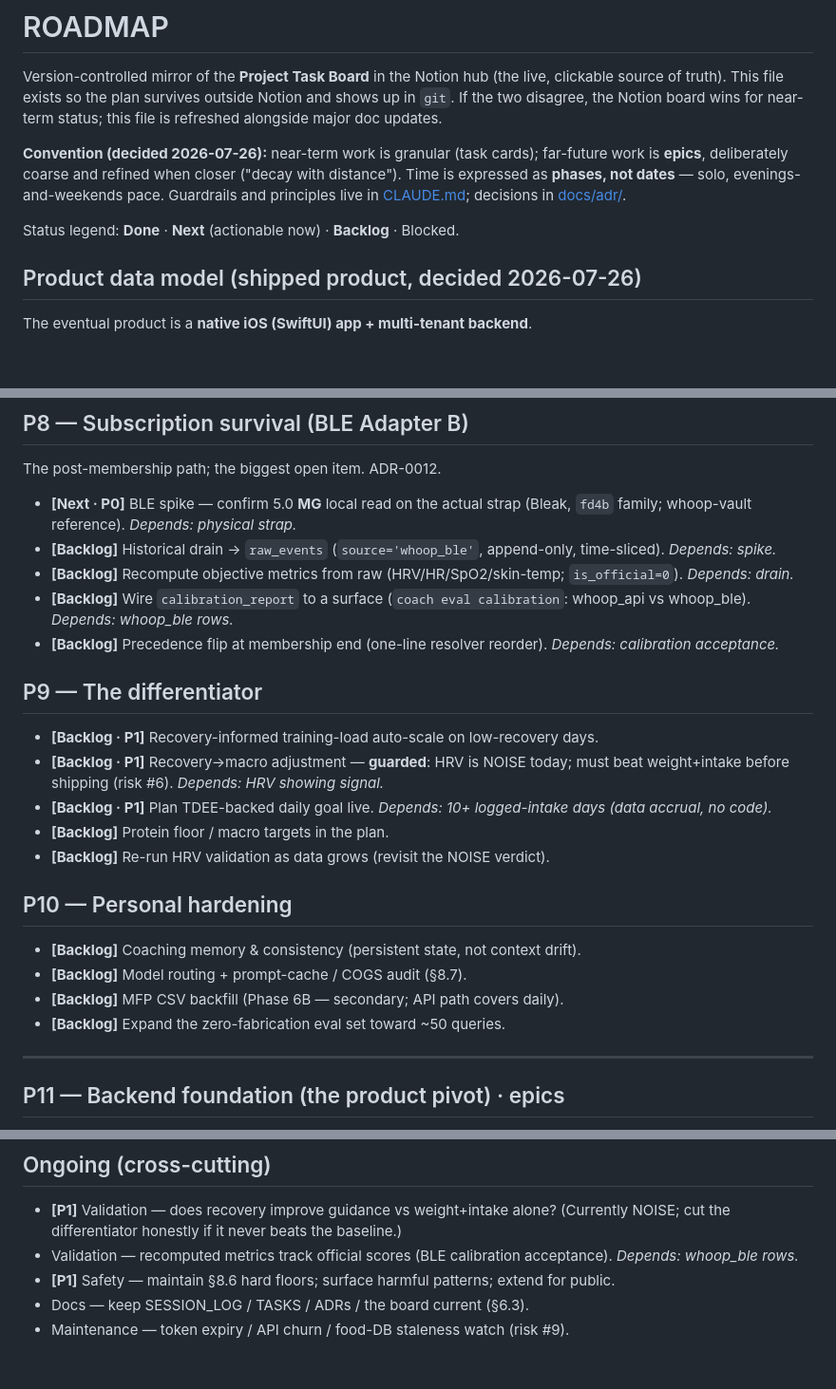
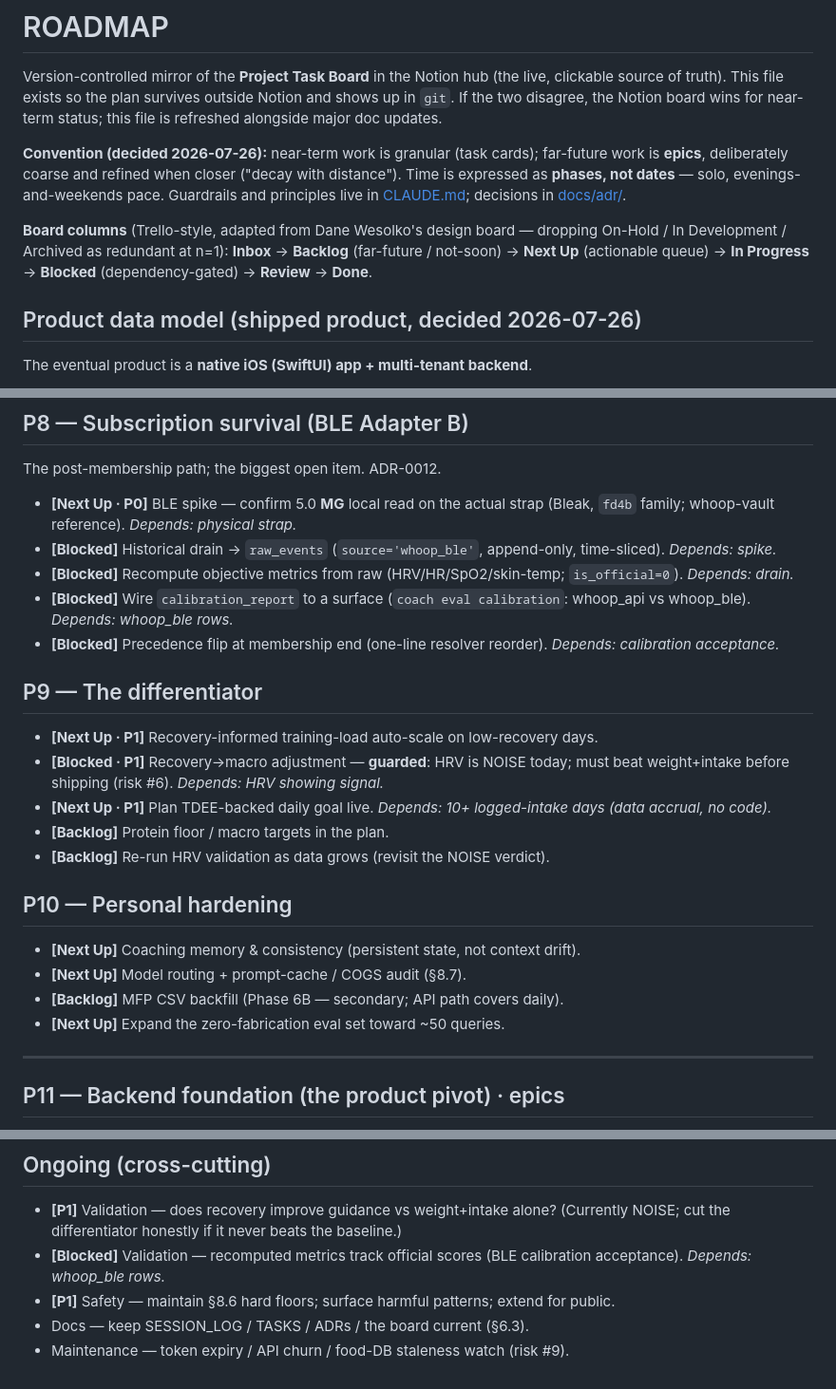
Before and after one commit to abhayKashyap03/fitness-ai, a Markdown page: docs/ROADMAP.md, 3 parts joined by grey strips. Shown at 95% size. Drawn GitHub-style; blank space fills up the shorter version.

Commit message:
docs(roadmap): adopt Trello-style board columns; split Backlog into Next Up / Blocked
Reworked the Notion Project Task Board's Status column into a production-line
flow adapted from Dane Wesolko's board — Inbox → Backlog → Next Up → In Progress
→ Blocked → Review → Done (dropping On-Hold/In Development/Archived as redundant
at n=1). Fixes the overloaded single Backlog: near-term actionable work now sits
in Next Up (6), dependency-gated work in Blocked (6), and Backlog holds only
genuine far-future epics. ROADMAP.md legend + card tags synced to match.

Co-Authored-By: Claude Opus 5 <noreply@anthropic.com>

```diff
--- a/docs/ROADMAP.md
+++ b/docs/ROADMAP.md
@@ -11,7 +11,10 @@ far-future work is **epics**, deliberately coarse and refined when closer
 evenings-and-weekends pace. Guardrails and principles live in
 [CLAUDE.md](../CLAUDE.md); decisions in [docs/adr/](adr/).
 
-Status legend: **Done** · **Next** (actionable now) · **Backlog** · Blocked.
+**Board columns** (Trello-style, adapted from Dane Wesolko's design board —
+dropping On-Hold / In Development / Archived as redundant at n=1):
+**Inbox** → **Backlog** (far-future / not-soon) → **Next Up** (actionable queue)
+→ **In Progress** → **Blocked** (dependency-gated) → **Review** → **Done**.
 
 ## Product data model (shipped product, decided 2026-07-26)
 
@@ -49,26 +52,26 @@ The eventual product is a **native iOS (SwiftUI) app + multi-tenant backend**.
 
 The post-membership path; the biggest open item. ADR-0012.
 
-- **[Next · P0]** BLE spike — confirm 5.0 **MG** local read on the actual strap (Bleak, `fd4b` family; whoop-vault reference). _Depends: physical strap._
-- **[Backlog]** Historical drain → `raw_events` (`source='whoop_ble'`, append-only, time-sliced). _Depends: spike._
-- **[Backlog]** Recompute objective metrics from raw (HRV/HR/SpO2/skin-temp; `is_official=0`). _Depends: drain._
-- **[Backlog]** Wire `calibration_report` to a surface (`coach eval calibration`: whoop_api vs whoop_ble). _Depends: whoop_ble rows._
-- **[Backlog]** Precedence flip at membership end (one-line resolver reorder). _Depends: calibration acceptance._
+- **[Next Up · P0]** BLE spike — confirm 5.0 **MG** local read on the actual strap (Bleak, `fd4b` family; whoop-vault reference). _Depends: physical strap._
+- **[Blocked]** Historical drain → `raw_events` (`source='whoop_ble'`, append-only, time-sliced). _Depends: spike._
+- **[Blocked]** Recompute objective metrics from raw (HRV/HR/SpO2/skin-temp; `is_official=0`). _Depends: drain._
+- **[Blocked]** Wire `calibration_report` to a surface (`coach eval calibration`: whoop_api vs whoop_ble). _Depends: whoop_ble rows._
+- **[Blocked]** Precedence flip at membership end (one-line resolver reorder). _Depends: calibration acceptance._
 
 ## P9 — The differentiator
 
-- **[Backlog · P1]** Recovery-informed training-load auto-scale on low-recovery days.
-- **[Backlog · P1]** Recovery→macro adjustment — **guarded**: HRV is NOISE today; must beat weight+intake before shipping (risk #6). _Depends: HRV showing signal._
-- **[Backlog · P1]** Plan TDEE-backed daily goal live. _Depends: 10+ logged-intake days (data accrual, no code)._
+- **[Next Up · P1]** Recovery-informed training-load auto-scale on low-recovery days.
+- **[Blocked · P1]** Recovery→macro adjustment — **guarded**: HRV is NOISE today; must beat weight+intake before shipping (risk #6). _Depends: HRV showing signal._
+- **[Next Up · P1]** Plan TDEE-backed daily goal live. _Depends: 10+ logged-intake days (data accrual, no code)._
 - **[Backlog]** Protein floor / macro targets in the plan.
 - **[Backlog]** Re-run HRV validation as data grows (revisit the NOISE verdict).
 
 ## P10 — Personal hardening
 
-- **[Backlog]** Coaching memory & consistency (persistent state, not context drift).
-- **[Backlog]** Model routing + prompt-cache / COGS audit (§8.7).
+- **[Next Up]** Coaching memory & consistency (persistent state, not context drift).
+- **[Next Up]** Model routing + prompt-cache / COGS audit (§8.7).
 - **[Backlog]** MFP CSV backfill (Phase 6B — secondary; API path covers daily).
-- **[Backlog]** Expand the zero-fabrication eval set toward ~50 queries.
+- **[Next Up]** Expand the zero-fabrication eval set toward ~50 queries.
 
 ---
 
@@ -114,7 +117,7 @@ Lifts §11's no-server / no-multi-tenancy for real.
 ## Ongoing (cross-cutting)
 
 - **[P1]** Validation — does recovery improve guidance vs weight+intake alone? (Currently NOISE; cut the differentiator honestly if it never beats the baseline.)
-- Validation — recomputed metrics track official scores (BLE calibration acceptance). _Depends: whoop_ble rows._
+- **[Blocked]** Validation — recomputed metrics track official scores (BLE calibration acceptance). _Depends: whoop_ble rows._
 - **[P1]** Safety — maintain §8.6 hard floors; surface harmful patterns; extend for public.
 - Docs — keep SESSION_LOG / TASKS / ADRs / the board current (§6.3).
 - Maintenance — token expiry / API churn / food-DB staleness watch (risk #9).
```
